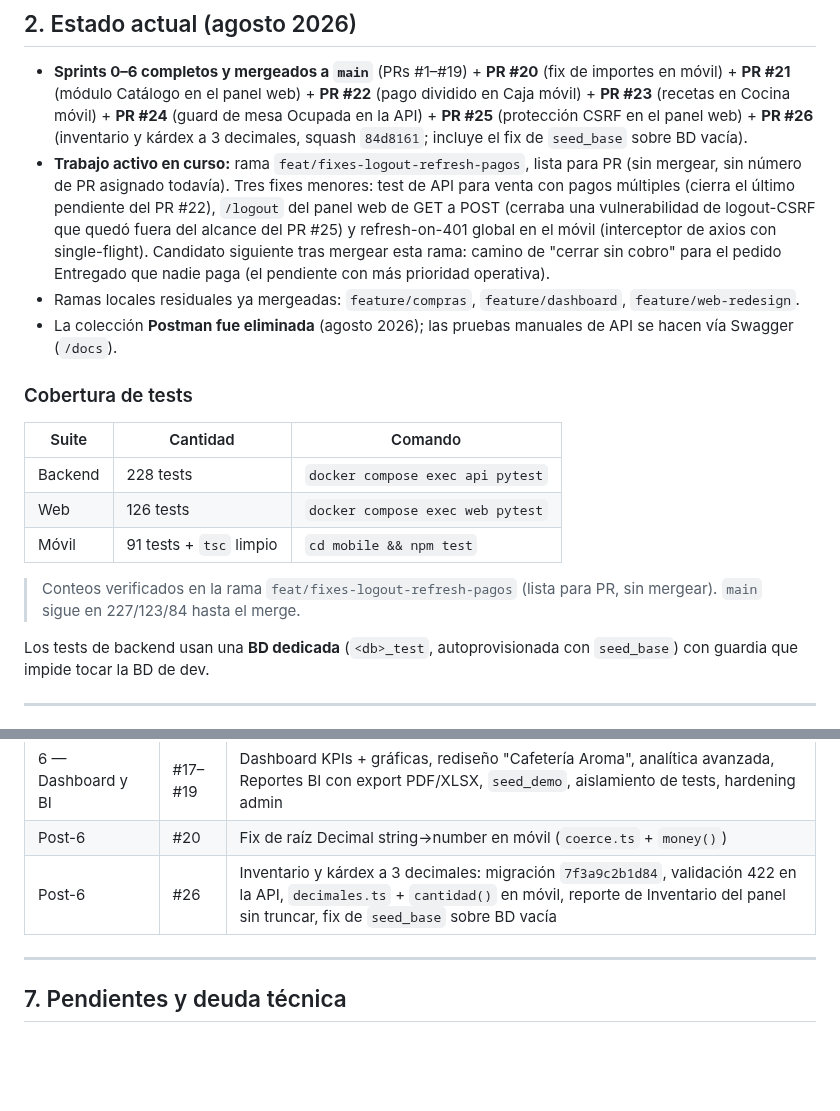
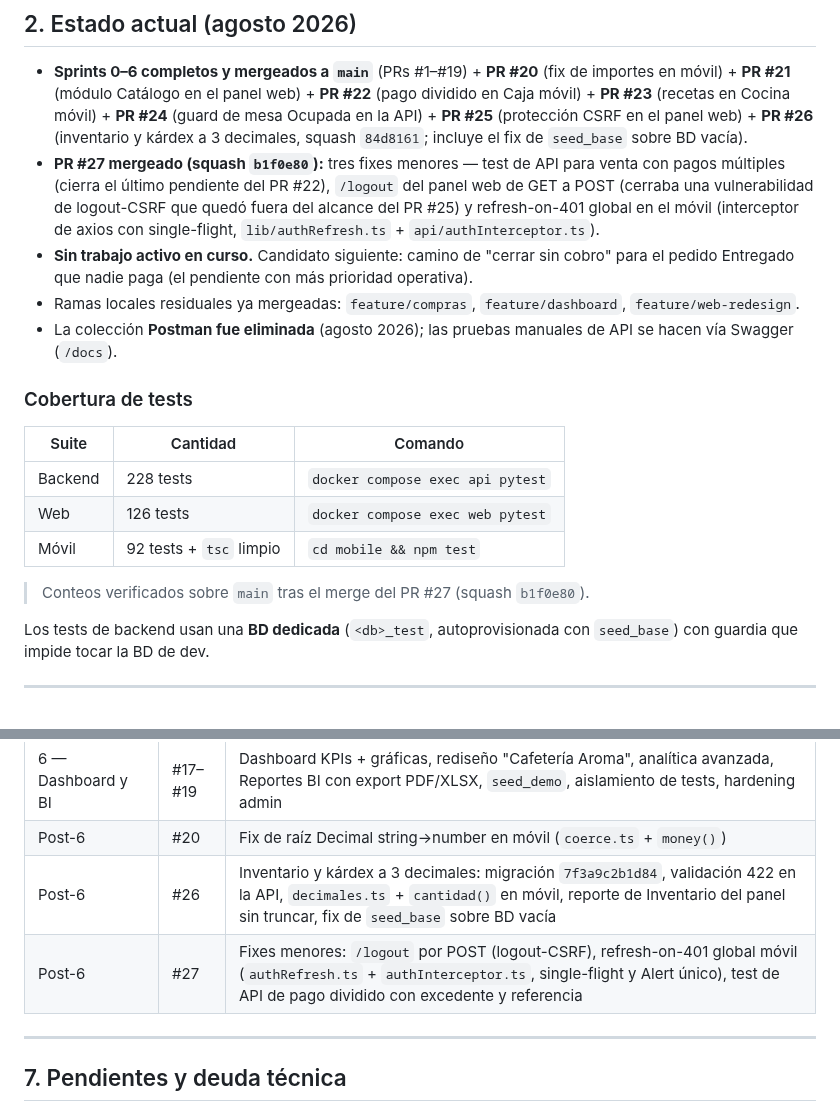
Before and after one commit to VMMC5/cafeteria-system, a Markdown page: CONTEXTO-PROYECTO.md, 2 parts joined by grey strips. GitHub-like rendering; blank space fills up the shorter version.

```diff
--- a/CONTEXTO-PROYECTO.md
+++ b/CONTEXTO-PROYECTO.md
@@ -24,7 +24,8 @@ Sistema integral de gestión para una cafetería ("Cafetería Aroma"): automatiz
 ## 2. Estado actual (agosto 2026)
 
 - **Sprints 0–6 completos y mergeados a `main`** (PRs #1–#19) + **PR #20** (fix de importes en móvil) + **PR #21** (módulo Catálogo en el panel web) + **PR #22** (pago dividido en Caja móvil) + **PR #23** (recetas en Cocina móvil) + **PR #24** (guard de mesa Ocupada en la API) + **PR #25** (protección CSRF en el panel web) + **PR #26** (inventario y kárdex a 3 decimales, squash `84d8161`; incluye el fix de `seed_base` sobre BD vacía).
-- **Trabajo activo en curso:** rama `feat/fixes-logout-refresh-pagos`, lista para PR (sin mergear, sin número de PR asignado todavía). Tres fixes menores: test de API para venta con pagos múltiples (cierra el último pendiente del PR #22), `/logout` del panel web de GET a POST (cerraba una vulnerabilidad de logout-CSRF que quedó fuera del alcance del PR #25) y refresh-on-401 global en el móvil (interceptor de axios con single-flight). Candidato siguiente tras mergear esta rama: camino de "cerrar sin cobro" para el pedido Entregado que nadie paga (el pendiente con más prioridad operativa).
+- **PR #27 mergeado (squash `b1f0e80`):** tres fixes menores — test de API para venta con pagos múltiples (cierra el último pendiente del PR #22), `/logout` del panel web de GET a POST (cerraba una vulnerabilidad de logout-CSRF que quedó fuera del alcance del PR #25) y refresh-on-401 global en el móvil (interceptor de axios con single-flight, `lib/authRefresh.ts` + `api/authInterceptor.ts`).
+- **Sin trabajo activo en curso.** Candidato siguiente: camino de "cerrar sin cobro" para el pedido Entregado que nadie paga (el pendiente con más prioridad operativa).
 - Ramas locales residuales ya mergeadas: `feature/compras`, `feature/dashboard`, `feature/web-redesign`.
 - La colección **Postman fue eliminada** (agosto 2026); las pruebas manuales de API se hacen vía Swagger (`/docs`).
 
@@ -33,9 +34,9 @@ Sistema integral de gestión para una cafetería ("Cafetería Aroma"): automatiz
 |---|---|---|
 | Backend | 228 tests | `docker compose exec api pytest` |
 | Web | 126 tests | `docker compose exec web pytest` |
-| Móvil | 91 tests + `tsc` limpio | `cd mobile && npm test` |
+| Móvil | 92 tests + `tsc` limpio | `cd mobile && npm test` |
 
-> Conteos verificados en la rama `feat/fixes-logout-refresh-pagos` (lista para PR, sin mergear). `main` sigue en 227/123/84 hasta el merge.
+> Conteos verificados sobre `main` tras el merge del PR #27 (squash `b1f0e80`).
 
 Los tests de backend usan una **BD dedicada** (`<db>_test`, autoprovisionada con `seed_base`) con guardia que impide tocar la BD de dev.
 
@@ -115,6 +116,7 @@ mesa → menú → carrito → Pendiente → En prep. → Listo → Entregado
 | 6 — Dashboard y BI | #17–#19 | Dashboard KPIs + gráficas, rediseño "Cafetería Aroma", analítica avanzada, Reportes BI con export PDF/XLSX, `seed_demo`, aislamiento de tests, hardening admin |
 | Post-6 | #20 | Fix de raíz Decimal string→number en móvil (`coerce.ts` + `money()`) |
 | Post-6 | #26 | Inventario y kárdex a 3 decimales: migración `7f3a9c2b1d84`, validación 422 en la API, `decimales.ts` + `cantidad()` en móvil, reporte de Inventario del panel sin truncar, fix de `seed_base` sobre BD vacía |
+| Post-6 | #27 | Fixes menores: `/logout` por POST (logout-CSRF), refresh-on-401 global móvil (`authRefresh.ts` + `authInterceptor.ts`, single-flight y Alert único), test de API de pago dividido con excedente y referencia |
 
 ---
 
```
Also changed, not shown: progress.md (+6 -6 lines).
